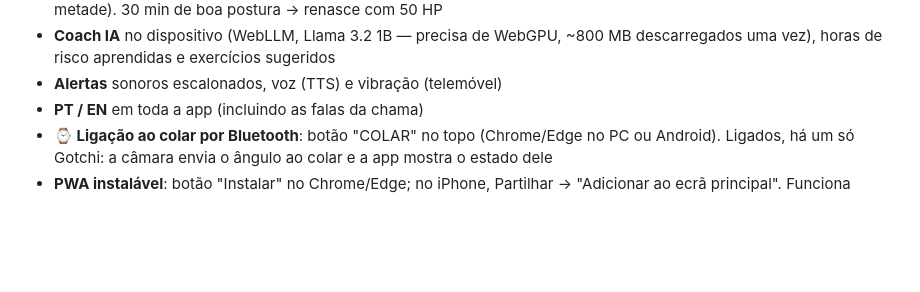
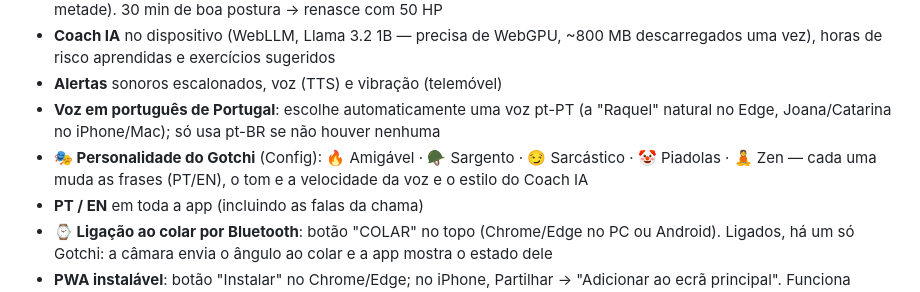
Before and after one commit to FragosoQ/gotchi, a Markdown page: README.md, the part around the change. Drawn GitHub-style; blank space fills up the shorter version.

Commit message:
README: PT-PT voice and Gotchi personalities
Co-Authored-By: Claude Opus 5.5 <noreply@anthropic.com>
Claude-Session: https://claude.ai/code/session_01REjugSJCKt1GumqTbtkMzx

```diff
--- a/README.md
+++ b/README.md
@@ -26,6 +26,11 @@ opcional (ESP32-C6 + AMOLED 1.8") mede o ângulo cervical com IMU.
 - **Coach IA** no dispositivo (WebLLM, Llama 3.2 1B — precisa de WebGPU, ~800 MB
   descarregados uma vez), horas de risco aprendidas e exercícios sugeridos
 - **Alertas** sonoros escalonados, voz (TTS) e vibração (telemóvel)
+- **Voz em português de Portugal**: escolhe automaticamente uma voz pt-PT (a "Raquel"
+  natural no Edge, Joana/Catarina no iPhone/Mac); só usa pt-BR se não houver nenhuma
+- **🎭 Personalidade do Gotchi** (Config): 🔥 Amigável · 🪖 Sargento · 😏 Sarcástico ·
+  🤡 Piadolas · 🧘 Zen — cada uma muda as frases (PT/EN), o tom e a velocidade da voz
+  e o estilo do Coach IA
 - **PT / EN** em toda a app (incluindo as falas da chama)
 - **⌚ Ligação ao colar por Bluetooth**: botão "COLAR" no topo (Chrome/Edge no PC ou Android).
   Ligados, há um só Gotchi: a câmara envia o ângulo ao colar e a app mostra o estado dele
```
